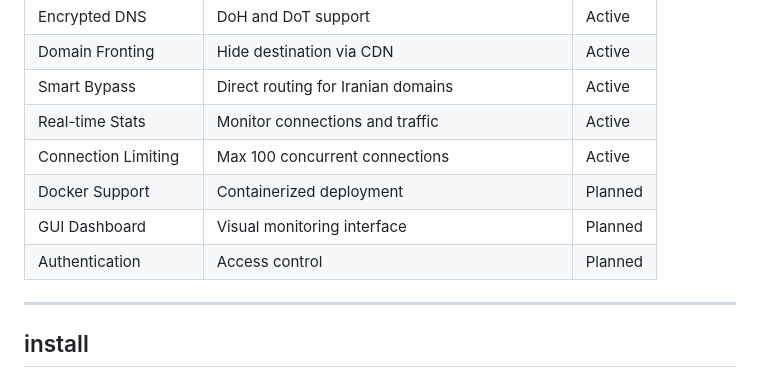
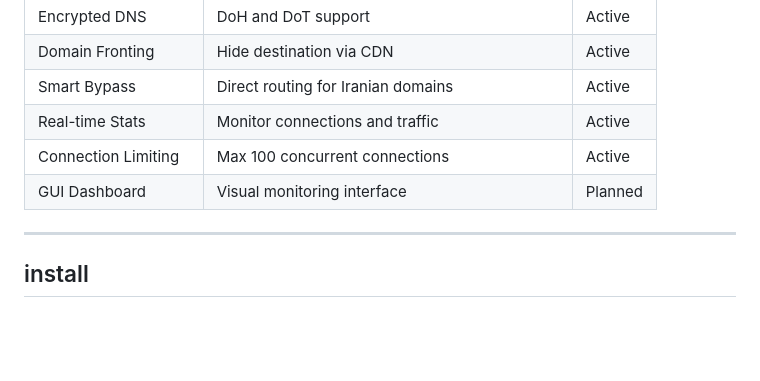
Before and after one commit to DianaFoxington/Chaos-Traffic-Engine, a Markdown page: README.md, the part around the change. Rendered like a GitHub page; blank space fills up the shorter version.

```diff
--- a/README.md
+++ b/README.md
@@ -82,9 +82,7 @@ flowchart TD
 | Smart Bypass | Direct routing for Iranian domains | Active |
 | Real-time Stats | Monitor connections and traffic | Active |
 | Connection Limiting | Max 100 concurrent connections | Active |
-| Docker Support | Containerized deployment | Planned |
 | GUI Dashboard | Visual monitoring interface | Planned |
-| Authentication | Access control | Planned |
 
 ---
 
```
